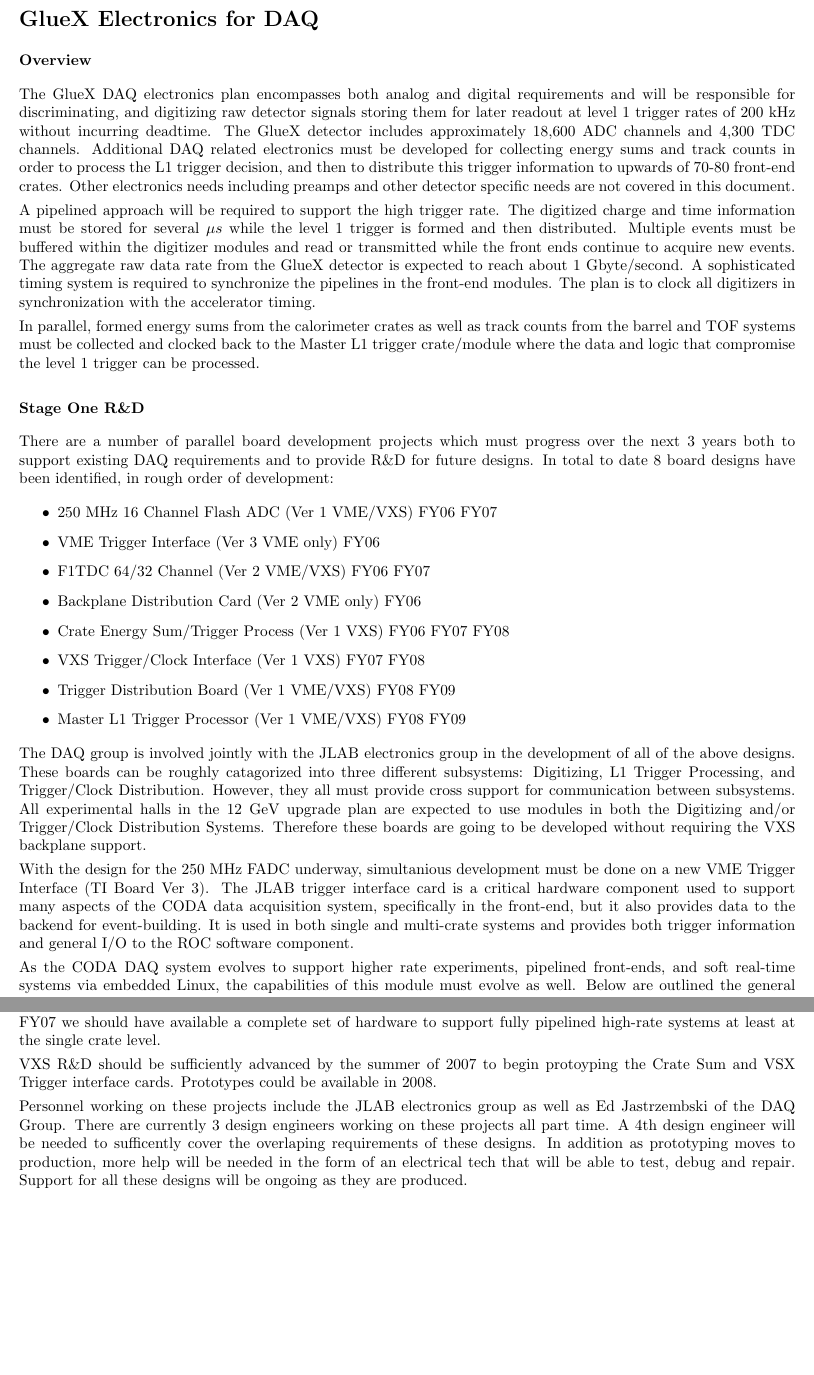
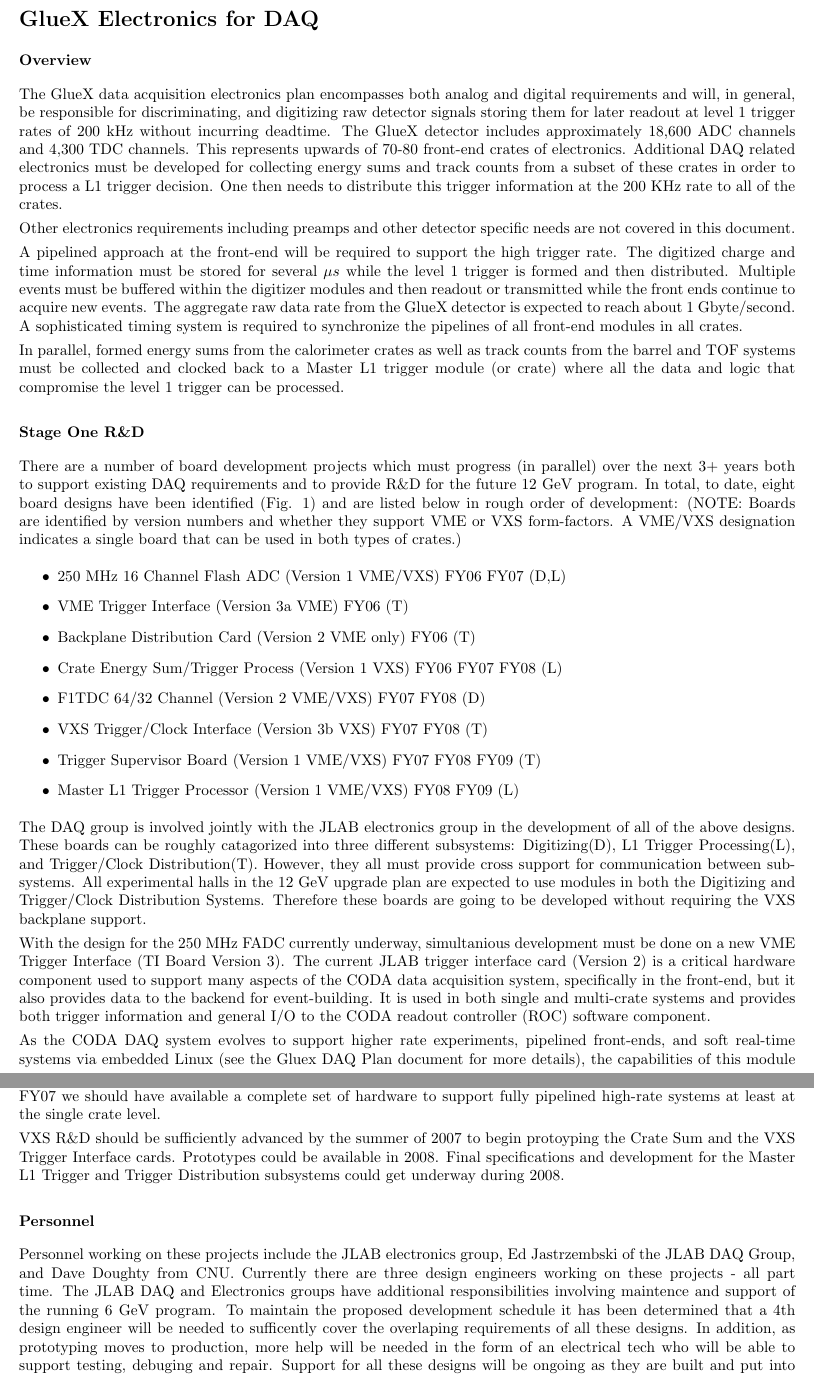
Before and after one commit to zahmed9/sim-recon, a LaTeX document (docs/3yearplan/Electronics_plan.tex): two parts of pages 1 and 4 of 4 before the commit and two parts of pages 1 and 3 of 4 after it, joined at a grey line, cut so that both start at the same text, the shorter picture padded with empty space. Compiled offline with pdfLaTeX.

Commit message:
updates by dave

```diff
--- a/docs/3yearplan/Electronics_plan.tex
+++ b/docs/3yearplan/Electronics_plan.tex
@@ -27,25 +27,24 @@
 
 \subsubsection*{Overview}
 
-The GlueX DAQ electronics plan encompasses both analog and digital requirements and will be
-responsible for discriminating, and digitizing raw detector signals
-storing them for later readout at level 1 trigger rates of 200 kHz
-without incurring deadtime.  The GlueX detector includes approximately 18,600 ADC
-channels and 4,300 TDC channels. Additional DAQ related electronics must be developed for
-collecting energy sums and track counts in order to process the L1 trigger decision, and
-then to distribute this trigger information to upwards of 70-80 front-end crates. Other
-electronics needs including preamps and other detector specific needs are not covered
+The GlueX data acquisition electronics plan encompasses both analog and digital requirements
+and will, in general, be responsible for discriminating, and digitizing raw detector signals
+storing them for later readout at level 1 trigger rates of 200 kHz without incurring deadtime.
+The GlueX detector includes approximately 18,600 ADC channels and 4,300 TDC channels. This
+represents upwards of 70-80 front-end crates of electronics. Additional DAQ related electronics
+must be developed for collecting energy sums and track counts from a subset of these crates in
+order to process a L1 trigger decision. One then needs to distribute this trigger information at
+the 200 KHz rate to all of the crates.
+
+Other electronics requirements including preamps and other detector specific needs are not covered
 in this document.
 
-A pipelined approach will be required to support the high trigger rate.  The
+A pipelined approach at the front-end will be required to support the high trigger rate.  The
 digitized charge and time information must be stored for several $ \mu s $ while the
 level 1 trigger is formed and then distributed.  Multiple events must be buffered within
-the digitizer modules and read or transmitted while the front ends continue to
+the digitizer modules and then readout or transmitted while the front ends continue to
 acquire new events.  The aggregate raw data rate from the GlueX detector is expected to
 reach  about 1 Gbyte/second. A sophisticated timing system is required to synchronize the
-pipelines in the front-end modules.  The plan is to clock all digitizers in synchronization
-with the accelerator timing.
+pipelines of all front-end modules in all crates.
 
 In parallel, formed energy sums from the calorimeter crates as well as track counts from the
-barrel and TOF systems must be collected and clocked back to the Master L1 trigger crate/module
-where the data and logic that compromise the level 1 trigger can be processed.
@@ -62,44 +51,47 @@
-\end{center}
-\end{figure}
-
+barrel and TOF systems must be collected and clocked back to a Master L1 trigger module (or crate)
+where all the data and logic that compromise the level 1 trigger can be processed.
 
 
 \subsubsection*{Stage One R\&D}
 
-There are a number of parallel board development projects which must progress over the next 3
-years both to support existing DAQ requirements and to provide R\&D for future designs.
-In total to date 8 board designs have been identified, in rough order of development:
+There are a number of board development projects which must progress (in parallel) over the next 3+
+years both to support existing DAQ requirements and to provide R\&D for the future 12 GeV program.
+In total, to date, eight board designs have been identified (Fig. 1) and are listed below in rough
+order of development:
+(NOTE: Boards are identified by version numbers and whether they support VME or VXS form-factors. A
+VME/VXS designation indicates a single board that can be used in both types of crates.)
 \begin{itemize}
-\item 250 MHz 16 Channel Flash ADC (Ver 1 VME/VXS)  FY06 FY07
-\item VME Trigger Interface (Ver 3 VME only)        FY06
-\item F1TDC 64/32 Channel (Ver 2 VME/VXS)           FY06 FY07
-\item Backplane Distribution Card (Ver 2 VME only)  FY06
-\item Crate Energy Sum/Trigger Process (Ver 1 VXS)  FY06 FY07 FY08
-\item VXS Trigger/Clock Interface (Ver 1 VXS)       FY07 FY08
-\item Trigger Distribution Board (Ver 1 VME/VXS)    FY08 FY09
-\item Master L1 Trigger Processor (Ver 1 VME/VXS)   FY08 FY09
+\item 250 MHz 16 Channel Flash ADC (Version 1 VME/VXS)  FY06 FY07           (D,L)
+\item VME Trigger Interface (Version 3a VME)            FY06                (T)
+\item Backplane Distribution Card (Version 2 VME only)  FY06                (T)
+\item Crate Energy Sum/Trigger Process (Version 1 VXS)  FY06 FY07 FY08      (L)
+\item F1TDC 64/32 Channel (Version 2 VME/VXS)                FY07 FY08      (D)
+\item VXS Trigger/Clock Interface (Version 3b VXS)           FY07 FY08      (T)
+\item Trigger Supervisor Board (Version 1 VME/VXS)           FY07 FY08 FY09 (T)
+\item Master L1 Trigger Processor (Version 1 VME/VXS)             FY08 FY09 (L)
 \end{itemize}
 
 The DAQ group is involved jointly with the JLAB electronics group in the
 development of all of the above designs. These boards can be roughly catagorized into
-three different subsystems: Digitizing, L1 Trigger Processing, and Trigger/Clock Distribution.
-However, they all must provide cross support for communication between subsystems.
+three different subsystems: Digitizing(D), L1 Trigger Processing(L), and Trigger/Clock
+Distribution(T). However, they all must provide cross support for communication between subsystems.
 All experimental halls in the 12 GeV upgrade plan are expected to use modules in both
-the Digitizing and/or Trigger/Clock Distribution Systems. Therefore these boards are going
+the Digitizing and Trigger/Clock Distribution Systems. Therefore these boards are going
 to be developed without requiring the VXS backplane support.
 
-With the design for the 250 MHz FADC underway, simultanious development must be done on
-a new VME Trigger Interface (TI Board Ver 3). The JLAB trigger interface card is a
-critical hardware component used to support many aspects of the CODA data
+With the design for the 250 MHz FADC currently underway, simultanious development must be
+done on a new VME Trigger Interface (TI Board Version 3). The current JLAB trigger interface
+card (Version 2) is a critical hardware component used to support many aspects of the CODA data
 acquisition system, specifically in the front-end, but it also provides data
 to the backend for event-building. It is used in both single and multi-crate systems
-and provides both trigger information and general I/O to the ROC software component.
+and provides both trigger information and general I/O to the CODA readout controller (ROC)
+software component.
 
 As the CODA DAQ system evolves to support higher rate experiments, pipelined
-front-ends, and soft real-time systems via embedded Linux, the capabilities
-of this module must evolve as well. Below are outlined the general features
-of the version 3 trigger interface that are required.
-
+front-ends, and soft real-time systems via embedded Linux (see the Gluex DAQ Plan document for
+more details), the capabilities of this module must evolve as well. Ideally this board becomes a
+bridge between support for existing and newer CODA systems. Below are outlined the general
+features of the version 3 trigger interface that are required.
 \begin{itemize}
 \item Software and hardware compatibility with TI version 2. Must work with the
 existing Trigger supervisor preferably with minimal modification of existing
@@ -182,11 +174,19 @@
 systems at least at the single crate level.
 
 VXS R\&D should be sufficiently advanced by the summer of 2007 to begin protoyping the
-Crate Sum and VSX Trigger interface cards. Prototypes could be available in 2008.
+Crate Sum and the VXS Trigger Interface cards. Prototypes could be available in 2008. Final
+specifications and development for the Master L1 Trigger and Trigger Distribution subsystems
+could get underway during 2008.
 
-Personnel working on these projects include the JLAB electronics group as well as Ed Jastrzembski
-of the DAQ Group. There are currently 3 design engineers working on these projects all part time.
-A 4th design engineer will be needed to sufficently cover the overlaping requirements of these
-designs. In addition as prototyping moves to production, more help will be needed in
-the form of an electrical tech that will be able to test, debug and repair. Support for all
-these designs will be ongoing as they are produced.
+
+
+\subsubsection*{Personnel}
+
+Personnel working on these projects include the JLAB electronics group, Ed Jastrzembski
+of the JLAB DAQ Group, and Dave Doughty from CNU. Currently there are three design engineers working
+on these projects - all part time. The JLAB DAQ and Electronics groups have additional responsibilities
+involving maintence and support of the running 6 GeV program. To maintain the proposed development schedule
+it has been determined that a 4th design engineer will be needed to sufficently cover the overlaping
+requirements of all these designs. In addition, as prototyping moves to production, more help will be needed in
+the form of an electrical tech who will be able to support testing, debuging and repair. Support for all
+these designs will be ongoing as they are built and put into production. It is important that the proper expertise
```
Also changed, not shown: docs/3yearplan/Electronics_plan.tex (64 more changed lines).
